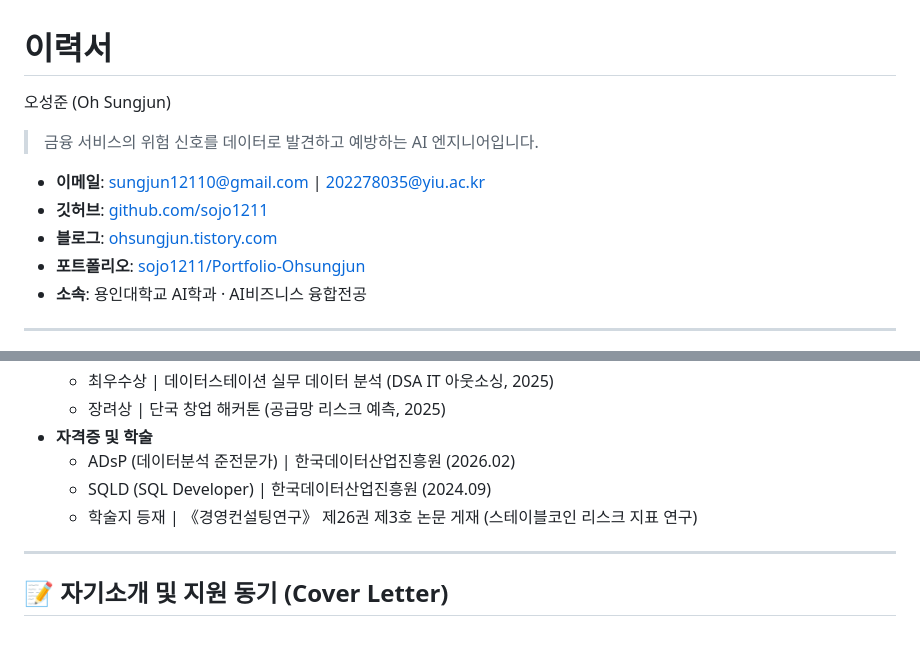
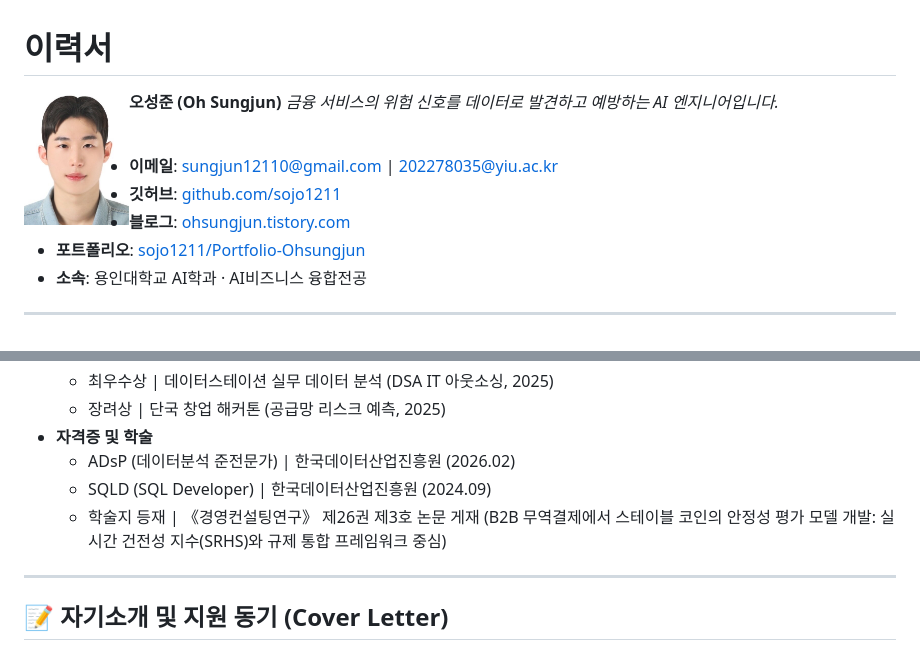
Before and after one commit to sojo1211/Portfolio-Ohsungjun, a Markdown page: resume/이력서_오성준.md, 2 parts joined by grey strips. Drawn GitHub-style; pictures changed too: resume/성준사진.jpg (added).

```diff
--- a/resume/이력서_오성준.md
+++ b/resume/이력서_오성준.md
@@ -1,8 +1,11 @@
 # 이력서
 
- 오성준 (Oh Sungjun)
+<img src="성준사진.jpg" width="105" height="135" align="left" style="margin-right: 20px; border-radius: 8px; border: 1px solid #e5e8eb; object-fit: cover;">
 
-> 금융 서비스의 위험 신호를 데이터로 발견하고 예방하는 AI 엔지니어입니다.
+**오성준 (Oh Sungjun)**
+*금융 서비스의 위험 신호를 데이터로 발견하고 예방하는 AI 엔지니어입니다.*
+
+<br clear="left">
 
 - **이메일**: sungjun12110@gmail.com | 202278035@yiu.ac.kr
 - **깃허브**: [github.com/sojo1211](https://github.com/sojo1211)
@@ -124,7 +127,7 @@
 - **자격증 및 학술**
   - ADsP (데이터분석 준전문가) | 한국데이터산업진흥원 (2026.02)
   - SQLD (SQL Developer) | 한국데이터산업진흥원 (2024.09)
-  - 학술지 등재 | 《경영컨설팅연구》 제26권 제3호 논문 게재 (스테이블코인 리스크 지표 연구)
+  - 학술지 등재 | 《경영컨설팅연구》 제26권 제3호 논문 게재 (B2B 무역결제에서 스테이블 코인의 안정성 평가 모델 개발: 실시간 건전성 지수(SRHS)와 규제 통합 프레임워크 중심)
 
 ---
 
```
Also changed, not shown: 4 other files.
